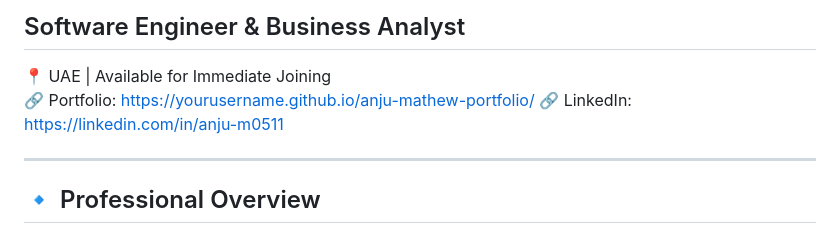
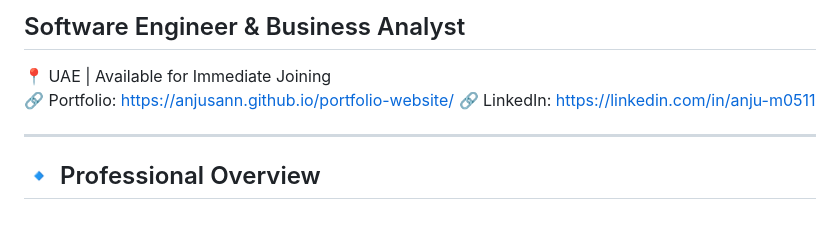
Before and after one commit to anjusann/portfolio-website, a Markdown page: README.md, the part around the change. Drawn GitHub-style.

```diff
--- a/README.md
+++ b/README.md
@@ -2,7 +2,7 @@
 ## Software Engineer & Business Analyst
 
 📍 UAE | Available for Immediate Joining
-🔗 Portfolio: [https://yourusername.github.io/anju-mathew-portfolio/ ](https://anjusann.github.io/portfolio-website/)
+🔗 Portfolio: https://anjusann.github.io/portfolio-website/
 🔗 LinkedIn: https://linkedin.com/in/anju-m0511
 
 ---
```
